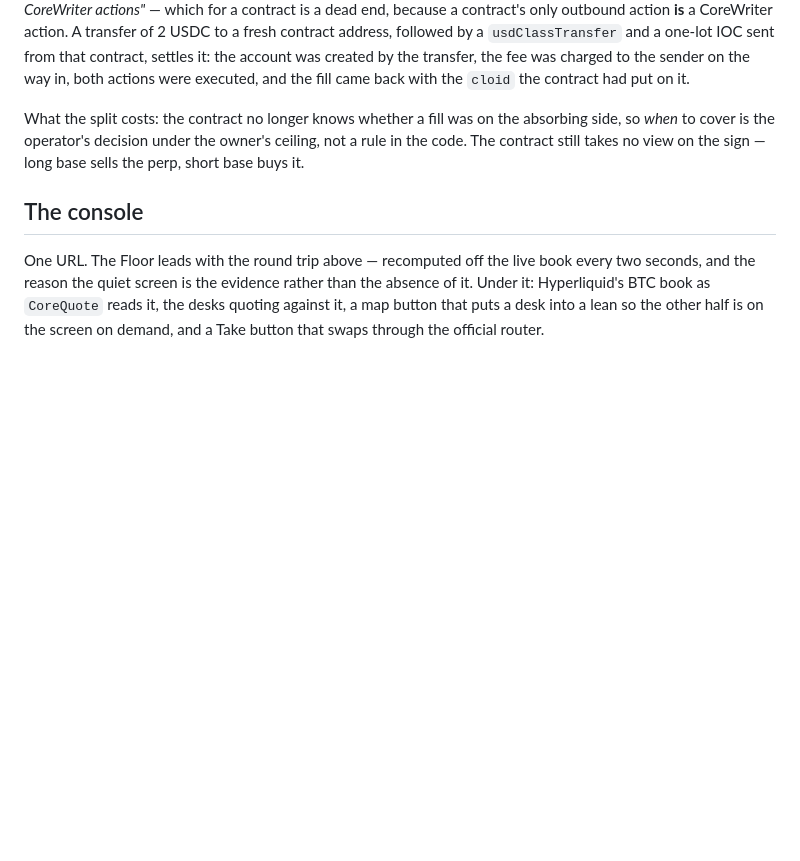
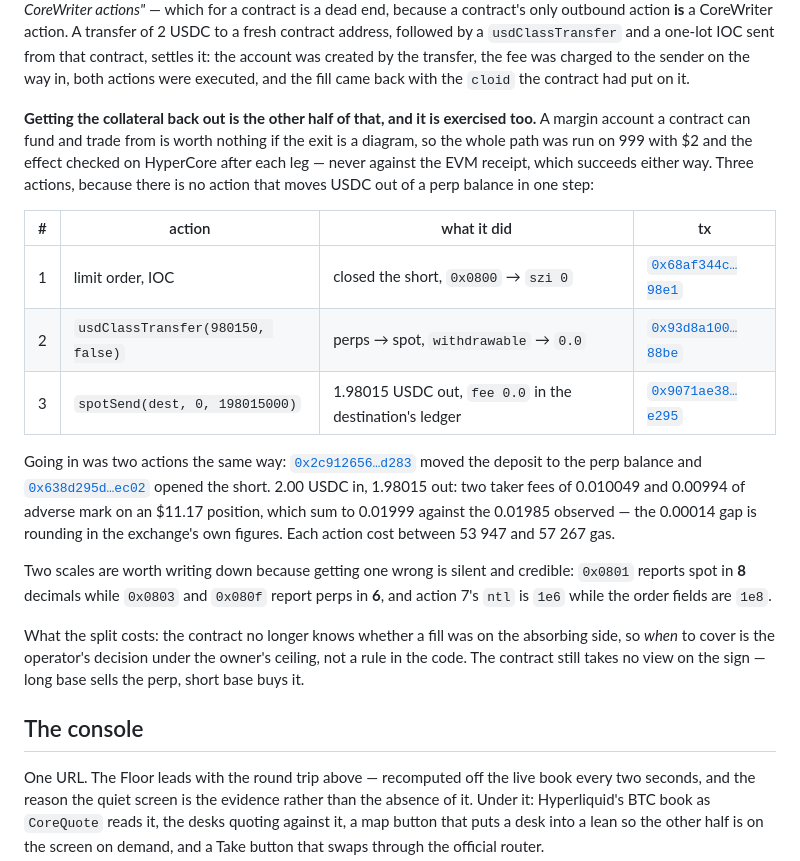
Before and after one commit to reymom/coldcascade, a Markdown page: README.md, the part around the change. Rendered like a GitHub page; blank space fills up the shorter version.

Commit message:
readme: getting the collateral back out, with the hashes
A margin account a contract can fund and trade from is worth nothing if
the exit is a diagram. The whole path is run on 999 with $2 and the
effect checked on HyperCore after each leg, never against the EVM
receipt: close the position, usdClassTransfer to spot, spotSend out.
There is no one-step exit from a perp balance, and with a position open
withdrawable is 0.0, so the close is not optional.

2.00 USDC in, 1.98015 out, confirmed in the destination's ledger as a
spotTransfer rather than inferred from a balance difference.

Also written down: 0x0801 reports spot in 8 decimals and 0x0803 in 6,
and action 7 takes 1e6 while the order fields take 1e8. Picking wrong
is silent and returns a credible number.

```diff
--- a/README.md
+++ b/README.md
@@ -133,6 +133,28 @@ CoreWriter action. A transfer of 2 USDC to a fresh contract address, followed by
 `usdClassTransfer` and a one-lot IOC sent from that contract, settles it: the account was created
 by the transfer, the fee was charged to the sender on the way in, both actions were executed, and
 the fill came back with the `cloid` the contract had put on it.
+
+**Getting the collateral back out is the other half of that, and it is exercised too.** A margin
+account a contract can fund and trade from is worth nothing if the exit is a diagram, so the whole
+path was run on 999 with $2 and the effect checked on HyperCore after each leg — never against the
+EVM receipt, which succeeds either way. Three actions, because there is no action that moves USDC
+out of a perp balance in one step:
+
+| # | action | what it did | tx |
+|---|---|---|---|
+| 1 | limit order, IOC | closed the short, `0x0800` → `szi 0` | [`0x68af344c…98e1`](https://hyperevmscan.io/tx/0x68af344c48bfebe7d2cab7733ad679753e8ff520efadb579e6c54b4479ec98e1) |
+| 2 | `usdClassTransfer(980150, false)` | perps → spot, `withdrawable` → `0.0` | [`0x93d8a100…88be`](https://hyperevmscan.io/tx/0x93d8a100796e831dfefd46209336f527497f7c276d8407e5c594f54a25a488be) |
+| 3 | `spotSend(dest, 0, 198015000)` | 1.98015 USDC out, `fee 0.0` in the destination's ledger | [`0x9071ae38…e295`](https://hyperevmscan.io/tx/0x9071ae3845fc168b588ada16888e0c8ce6cd3600c5043138c9955395e34de295) |
+
+Going in was two actions the same way: [`0x2c912656…d283`](https://hyperevmscan.io/tx/0x2c9126567bb4ac96bf02c2c2a389da4e19790df531257b2cbf3dfdb57f41d283)
+moved the deposit to the perp balance and [`0x638d295d…ec02`](https://hyperevmscan.io/tx/0x638d295d9ec7e47fdf0d8c2f1eec86cf510083ccec0b41e0debfeda44693ec02)
+opened the short. 2.00 USDC in, 1.98015 out: two taker fees of 0.010049 and 0.00994 of adverse
+mark on an $11.17 position, which sum to 0.01999 against the 0.01985 observed — the 0.00014 gap is
+rounding in the exchange's own figures. Each action cost between 53 947 and 57 267 gas.
+
+Two scales are worth writing down because getting one wrong is silent and credible: `0x0801`
+reports spot in **8** decimals while `0x0803` and `0x080f` report perps in **6**, and action 7's
+`ntl` is `1e6` while the order fields are `1e8`.
 
 What the split costs: the contract no longer knows whether a fill was on the absorbing side, so
 *when* to cover is the operator's decision under the owner's ceiling, not a rule in the code. The
```
